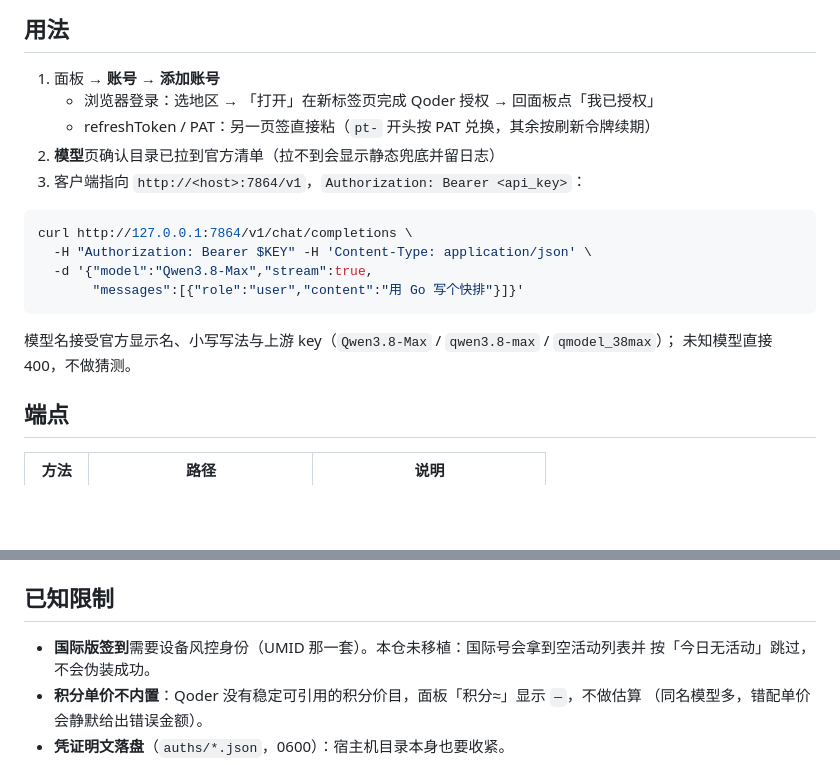
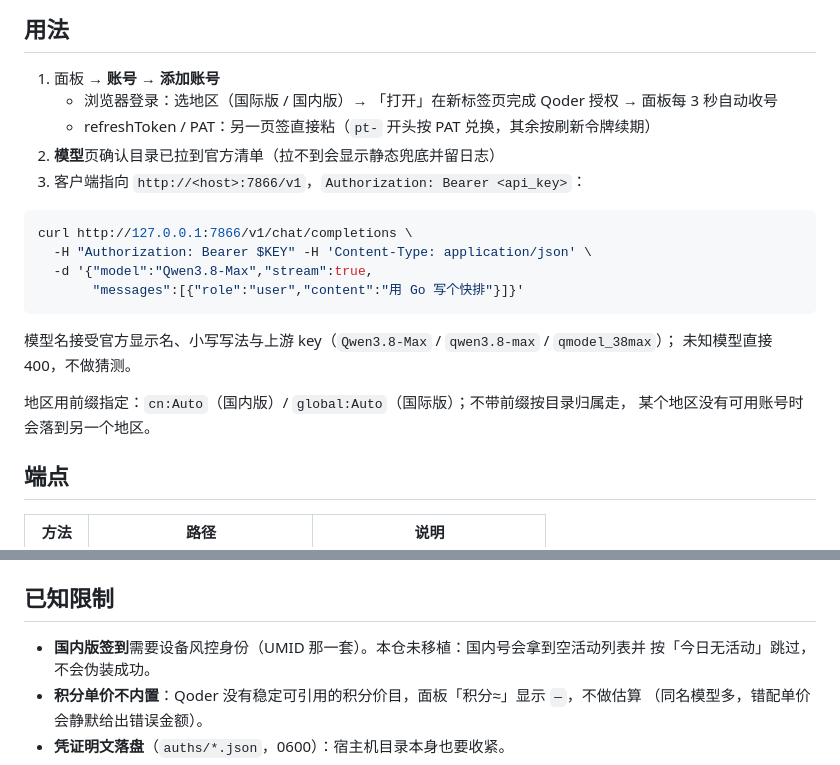
Before and after one commit to misakano7545/qoder2api-panel, a Markdown page: README.md, 2 parts joined by grey strips. Rendered like a GitHub page; blank space fills up the shorter version.

Commit message:
docs(README): 补地区前缀，修掉残留的 7864 端口与「我已授权」按钮
国内版实测可用（cn:Auto 非流 200 / 流式 36 帧带 DONE / 多轮上下文 / 工具调用），
前缀是 cn: 与 global:；顺手把文档里指向 trae 实例的 7864、已删掉的按钮说明改掉，
签到限制也改成国内版（国际版现在会真去签到）。

````diff
--- a/README.md
+++ b/README.md
@@ -55,13 +55,13 @@ docker compose up -d          # 镜像内二进制 /app/q2api，数据在 ./auth
 ## 用法
 
 1. 面板 → **账号** → **添加账号**
-   - 浏览器登录：选地区 → 「打开」在新标签页完成 Qoder 授权 → 回面板点「我已授权」
+   - 浏览器登录：选地区（国际版 / 国内版）→ 「打开」在新标签页完成 Qoder 授权 → 面板每 3 秒自动收号
    - refreshToken / PAT：另一页签直接粘（`pt-` 开头按 PAT 兑换，其余按刷新令牌续期）
 2. **模型**页确认目录已拉到官方清单（拉不到会显示静态兜底并留日志）
-3. 客户端指向 `http://<host>:7864/v1`，`Authorization: Bearer <api_key>`：
+3. 客户端指向 `http://<host>:7866/v1`，`Authorization: Bearer <api_key>`：
 
 ```bash
-curl http://127.0.0.1:7864/v1/chat/completions \
+curl http://127.0.0.1:7866/v1/chat/completions \
   -H "Authorization: Bearer $KEY" -H 'Content-Type: application/json' \
   -d '{"model":"Qwen3.8-Max","stream":true,
        "messages":[{"role":"user","content":"用 Go 写个快排"}]}'
@@ -69,6 +69,9 @@ curl http://127.0.0.1:7864/v1/chat/completions \
 
 模型名接受官方显示名、小写写法与上游 key（`Qwen3.8-Max` / `qwen3.8-max` / `qmodel_38max`）；
 未知模型直接 400，不做猜测。
+
+地区用前缀指定：`cn:Auto`（国内版）/ `global:Auto`（国际版）；不带前缀按目录归属走，
+某个地区没有可用账号时会落到另一个地区。
 
 ## 端点
 
@@ -113,7 +116,7 @@ login/* / accounts/* / checkin / balance / keepalive）。空 `api_key` 时只
 
 ## 已知限制
 
-- **国际版签到**需要设备风控身份（UMID 那一套）。本仓未移植：国际号会拿到空活动列表并
+- **国内版签到**需要设备风控身份（UMID 那一套）。本仓未移植：国内号会拿到空活动列表并
   按「今日无活动」跳过，不会伪装成功。
 - **积分单价不内置**：Qoder 没有稳定可引用的积分价目，面板「积分≈」显示 `—`，不做估算
   （同名模型多，错配单价会静默给出错误金额）。
````
